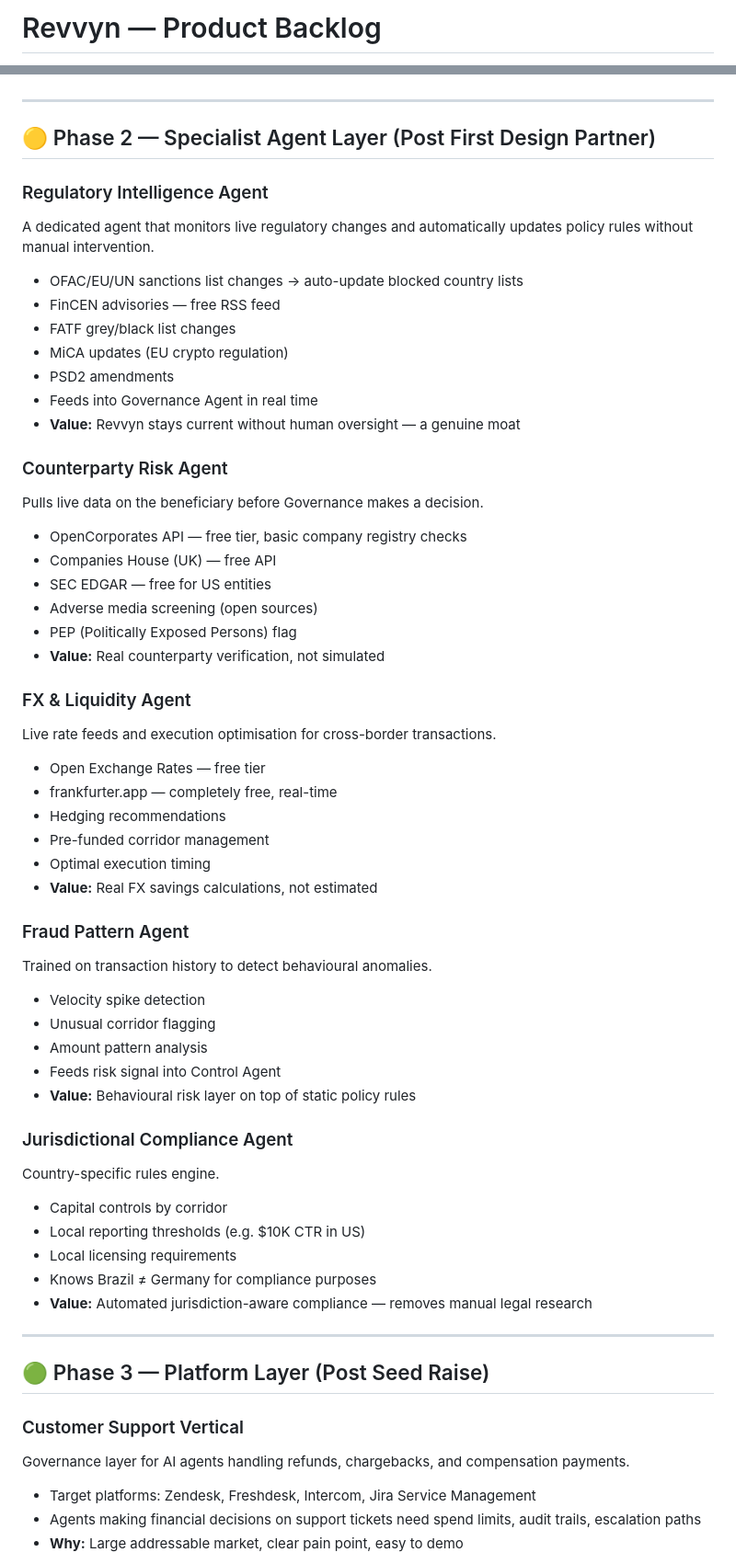
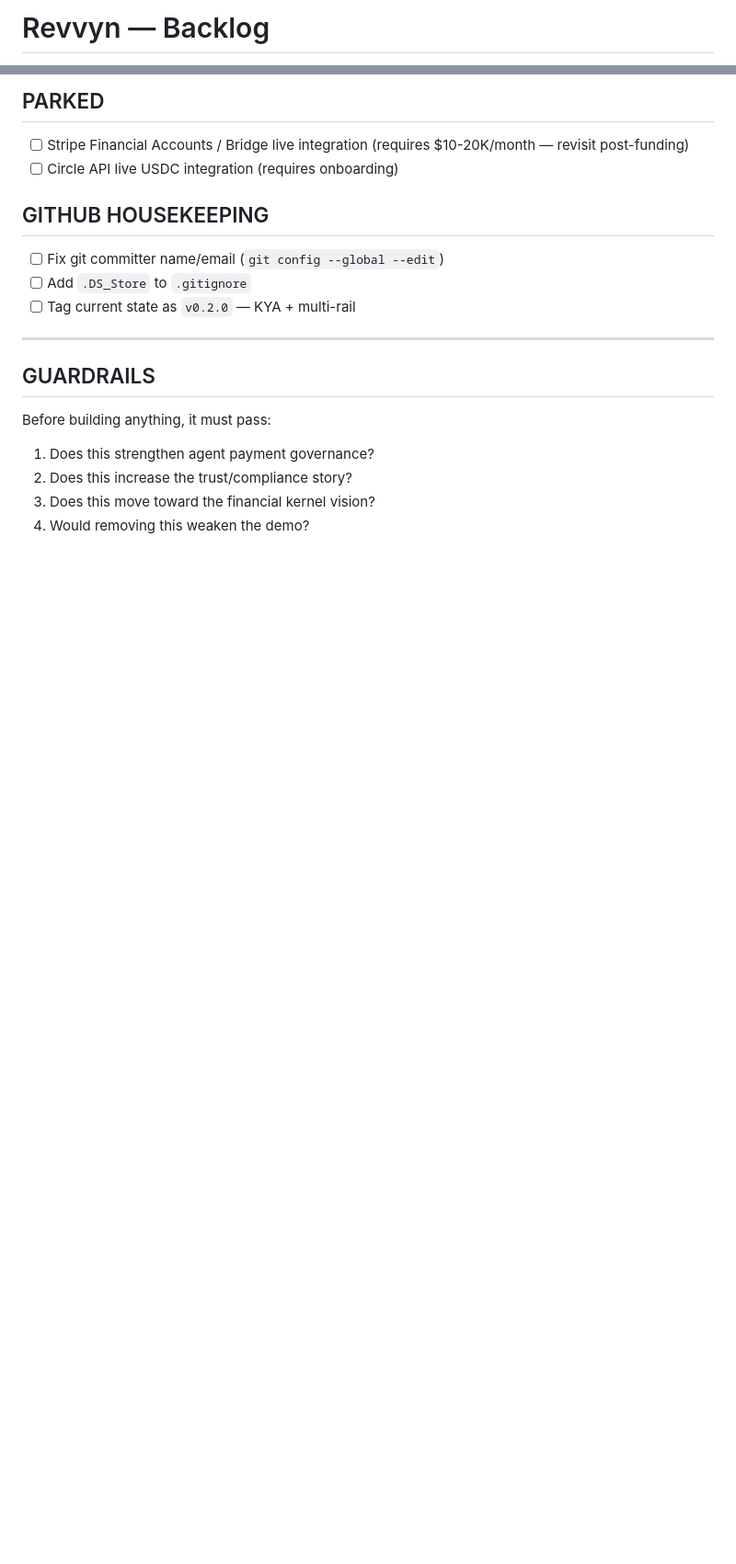
Before and after one commit to danants/revvyn, a Markdown page: BACKLOG.md, 2 parts joined by grey strips. Shown at 92% size. Rendered like a GitHub page; blank space fills up the shorter version.

```diff
--- a/BACKLOG.md
+++ b/BACKLOG.md
@@ -1,2 +1,2 @@
-# Revvyn — Product Backlog
+# Revvyn — Backlog
 
@@ -37,59 +78,22 @@ Replace simulated sanctions screening in the sandbox with a real, live data chec
+## PARKED
+
+- [ ] Stripe Financial Accounts / Bridge live integration (requires $10-20K/month — revisit post-funding)
+- [ ] Circle API live USDC integration (requires onboarding)
+
+## GITHUB HOUSEKEEPING
+
+- [ ] Fix git committer name/email (`git config --global --edit`)
+- [ ] Add `.DS_Store` to `.gitignore`
+- [ ] Tag current state as `v0.2.0` — KYA + multi-rail
 
 ---
 
-## 🟡 Phase 2 — Specialist Agent Layer (Post First Design Partner)
+## GUARDRAILS
 
-### Regulatory Intelligence Agent
-A dedicated agent that monitors live regulatory changes and automatically updates policy rules without manual intervention.
-- OFAC/EU/UN sanctions list changes → auto-update blocked country lists
-- FinCEN advisories — free RSS feed
-- FATF grey/black list changes
-- MiCA updates (EU crypto regulation)
-- PSD2 amendments
-- Feeds into Governance Agent in real time
-- **Value:** Revvyn stays current without human oversight — a genuine moat
+Before building anything, it must pass:
 
-### Counterparty Risk Agent
-Pulls live data on the beneficiary before Governance makes a decision.
-- OpenCorporates API — free tier, basic company registry checks
-- Companies House (UK) — free API
-- SEC EDGAR — free for US entities
-- Adverse media screening (open sources)
-- PEP (Politically Exposed Persons) flag
-- **Value:** Real counterparty verification, not simulated
+1. Does this strengthen agent payment governance?
+2. Does this increase the trust/compliance story?
+3. Does this move toward the financial kernel vision?
+4. Would removing this weaken the demo?
 
-### FX & Liquidity Agent
-Live rate feeds and execution optimisation for cross-border transactions.
-- Open Exchange Rates — free tier
-- frankfurter.app — completely free, real-time
-- Hedging recommendations
-- Pre-funded corridor management
-- Optimal execution timing
-- **Value:** Real FX savings calculations, not estimated
-
-### Fraud Pattern Agent
-Trained on transaction history to detect behavioural anomalies.
-- Velocity spike detection
-- Unusual corridor flagging
-- Amount pattern analysis
-- Feeds risk signal into Control Agent
-- **Value:** Behavioural risk layer on top of static policy rules
-
-### Jurisdictional Compliance Agent
-Country-specific rules engine.
-- Capital controls by corridor
-- Local reporting thresholds (e.g. $10K CTR in US)
-- Local licensing requirements
-- Knows Brazil ≠ Germany for compliance purposes
-- **Value:** Automated jurisdiction-aware compliance — removes manual legal research
-
----
-
-## 🟢 Phase 3 — Platform Layer (Post Seed Raise)
-
-### Customer Support Vertical
-Governance layer for AI agents handling refunds, chargebacks, and compensation payments.
-- Target platforms: Zendesk, Freshdesk, Intercom, Jira Service Management
-- Agents making financial decisions on support tickets need spend limits, audit trails, escalation paths
-- **Why:** Large addressable market, clear pain point, easy to demo
-
```
Also changed, not shown: other parts of BACKLOG.md (+74 -47 lines).
